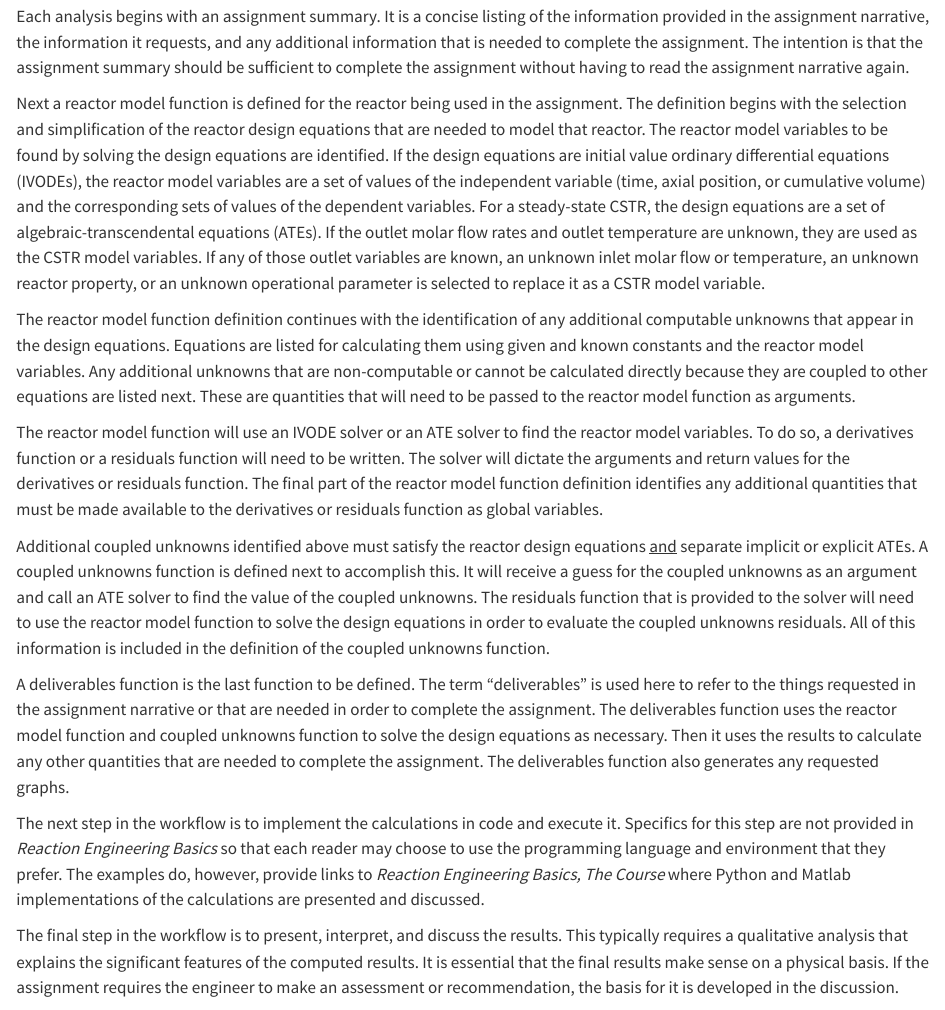
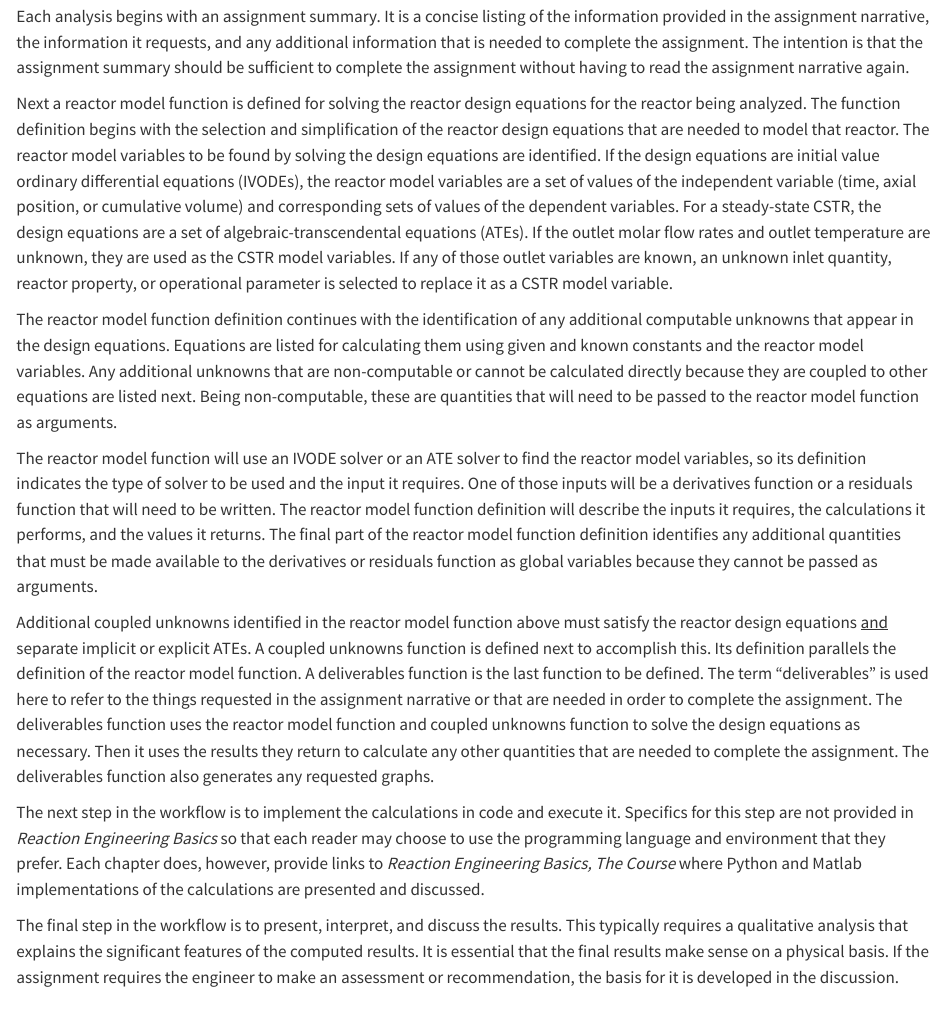
Before and after one commit to BuffaloBadger/RE_Basics, a Quarto document (reactor_analysis.qmd): the page in a window 1100 px wide, from 5660 px down. Rendered offline with R 4.5, knitr and Pandoc in place of Quarto, with nearby package versions.

Commit message:
revised workflow in chapter 5

```diff
--- a/reactor_analysis.qmd
+++ b/reactor_analysis.qmd
@@ -112,17 +112,15 @@ It isn't possible to solve the design equations for most meaningful reaction eng
 
 Each analysis begins with an assignment summary. It is a concise listing of the information provided in the assignment narrative, the information it requests, and any additional information that is needed to complete the assignment. The intention is that the assignment summary should be sufficient to complete the assignment without having to read the assignment narrative again.
 
-Next a reactor model function is defined for the reactor being used in the assignment. The definition begins with the selection and simplification of the reactor design equations that are needed to model that reactor. The reactor model variables to be found by solving the design equations are identified. If the design equations are initial value ordinary differential equations (IVODEs), the reactor model variables are a set of values of the independent variable (time, axial position, or cumulative volume) and the corresponding sets of values of the dependent variables. For a steady-state CSTR, the design equations are a set of algebraic-transcendental equations (ATEs). If the outlet molar flow rates and outlet temperature are unknown, they are used as the CSTR model variables. If any of those outlet variables are known, an unknown inlet molar flow or temperature, an unknown reactor property, or an unknown operational parameter is selected to replace it as a CSTR model variable.
+Next a reactor model function is defined for solving the reactor design equations for the reactor being analyzed. The function definition begins with the selection and simplification of the reactor design equations that are needed to model that reactor. The reactor model variables to be found by solving the design equations are identified. If the design equations are initial value ordinary differential equations (IVODEs), the reactor model variables are a set of values of the independent variable (time, axial position, or cumulative volume) and corresponding sets of values of the dependent variables. For a steady-state CSTR, the design equations are a set of algebraic-transcendental equations (ATEs). If the outlet molar flow rates and outlet temperature are unknown, they are used as the CSTR model variables. If any of those outlet variables are known, an unknown inlet quantity, reactor property, or operational parameter is selected to replace it as a CSTR model variable.
 
-The reactor model function definition continues with the identification of any additional computable unknowns that appear in the design equations. Equations are listed for calculating them using given and known constants and the reactor model variables. Any additional unknowns that are non-computable or cannot be calculated directly because they are coupled to other equations are listed next. These are quantities that will need to be passed to the reactor model function as arguments.
+The reactor model function definition continues with the identification of any additional computable unknowns that appear in the design equations. Equations are listed for calculating them using given and known constants and the reactor model variables. Any additional unknowns that are non-computable or cannot be calculated directly because they are coupled to other equations are listed next. Being non-computable, these are quantities that will need to be passed to the reactor model function as arguments.
 
-The reactor model function will use an IVODE solver or an ATE solver to find the reactor model variables. To do so, a derivatives function or a residuals function will need to be written. The solver will dictate the arguments and return values for the derivatives or residuals function. The final part of the reactor model function definition identifies any additional quantities that must be made available to the derivatives or residuals function as global variables.
+The reactor model function will use an IVODE solver or an ATE solver to find the reactor model variables, so its definition indicates the type of solver to be used and the input it requires. One of those inputs will be a derivatives function or a residuals function that will need to be written. The reactor model function definition will describe the inputs it requires, the calculations it performs, and the values it returns. The final part of the reactor model function definition identifies any additional quantities that must be made available to the derivatives or residuals function as global variables because they cannot be passed as arguments.
 
-Additional coupled unknowns identified above must satisfy the reactor design equations [and]{.underline} separate implicit or explicit ATEs. A coupled unknowns function is defined next to accomplish this. It will receive a guess for the coupled unknowns as an argument and call an ATE solver to find the value of the coupled unknowns. The residuals function that is provided to the solver will need to use the reactor model function to solve the design equations in order to evaluate the coupled unknowns residuals. All of this information is included in the definition of the coupled unknowns function.
+Additional coupled unknowns identified in the reactor model function above must satisfy the reactor design equations [and]{.underline} separate implicit or explicit ATEs. A coupled unknowns function is defined next to accomplish this. Its definition parallels the definition of the reactor model function. A deliverables function is the last function to be defined. The term "deliverables" is used here to refer to the things requested in the assignment narrative or that are needed in order to complete the assignment. The deliverables function uses the reactor model function and coupled unknowns function to solve the design equations as necessary. Then it uses the results they return to calculate any other quantities that are needed to complete the assignment. The deliverables function also generates any requested graphs.
 
-A deliverables function is the last function to be defined. The term "deliverables" is used here to refer to the things requested in the assignment narrative or that are needed in order to complete the assignment. The deliverables function uses the reactor model function and coupled unknowns function to solve the design equations as necessary. Then it uses the results to calculate any other quantities that are needed to complete the assignment. The deliverables function also generates any requested graphs.
-
-The next step in the workflow is to implement the calculations in code and execute it. Specifics for this step are not provided in *Reaction Engineering Basics* so that each reader may choose to use the programming language and environment that they prefer. The examples do, however, provide links to *Reaction Engineering Basics, The Course* where Python and Matlab implementations of the calculations are presented and discussed.
+The next step in the workflow is to implement the calculations in code and execute it. Specifics for this step are not provided in *Reaction Engineering Basics* so that each reader may choose to use the programming language and environment that they prefer. Each chapter does, however, provide links to *Reaction Engineering Basics, The Course* where Python and Matlab implementations of the calculations are presented and discussed.
 
 The final step in the workflow is to present, interpret, and discuss the results. This typically requires a qualitative analysis that explains the significant features of the computed results. It is essential that the final results make sense on a physical basis. If the assignment requires the engineer to make an assessment or recommendation, the basis for it is developed in the discussion.
 
```
